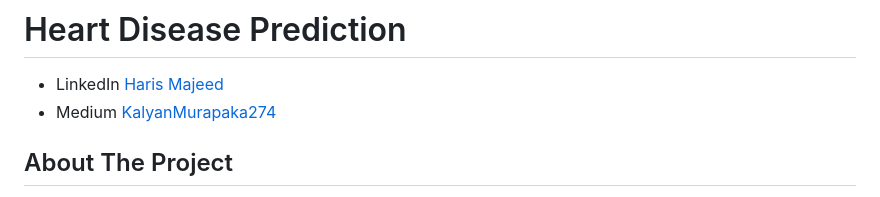
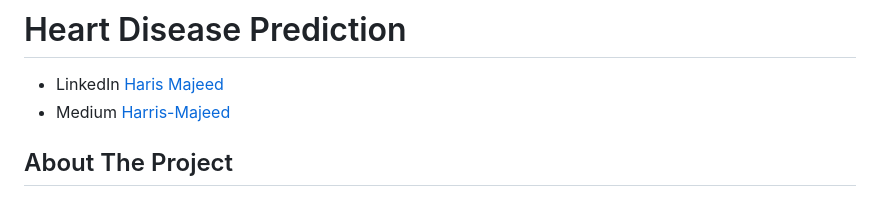
Before and after one commit to Harris-Majeed/Heart-Disease-Prediction, a Markdown page: README.md, the part around the change. Drawn GitHub-style.

Commit message:
Fixed author references in README

```diff
--- a/README.md
+++ b/README.md
@@ -1,7 +1,7 @@
 # Heart Disease Prediction
 
 - LinkedIn [Haris Majeed](https://www.linkedin.com/in/hemakalyan)
-- Medium [KalyanMurapaka274](https://medium.com/@kalyanmurapaka274)
+- Medium [Harris-Majeed](https://medium.com/@kalyanmurapaka274)
 
 
 ## About The Project
```
